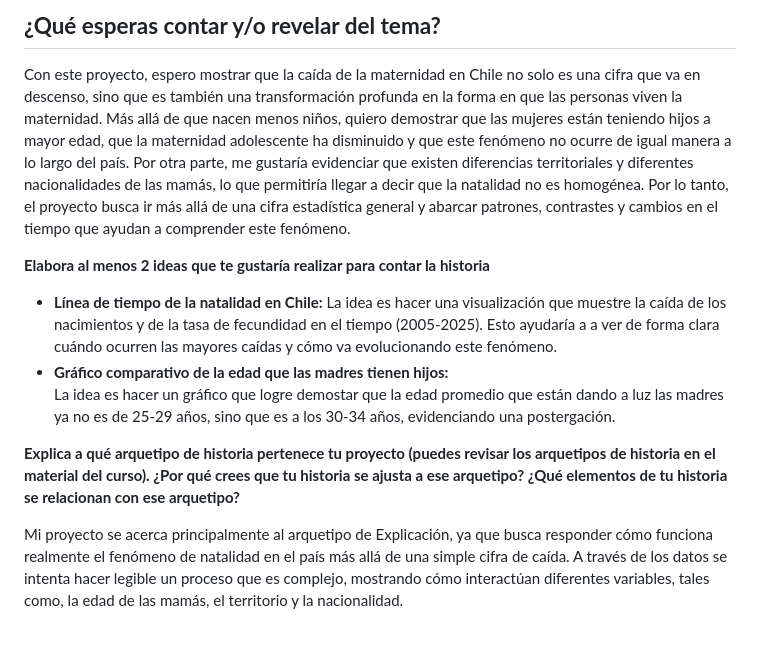
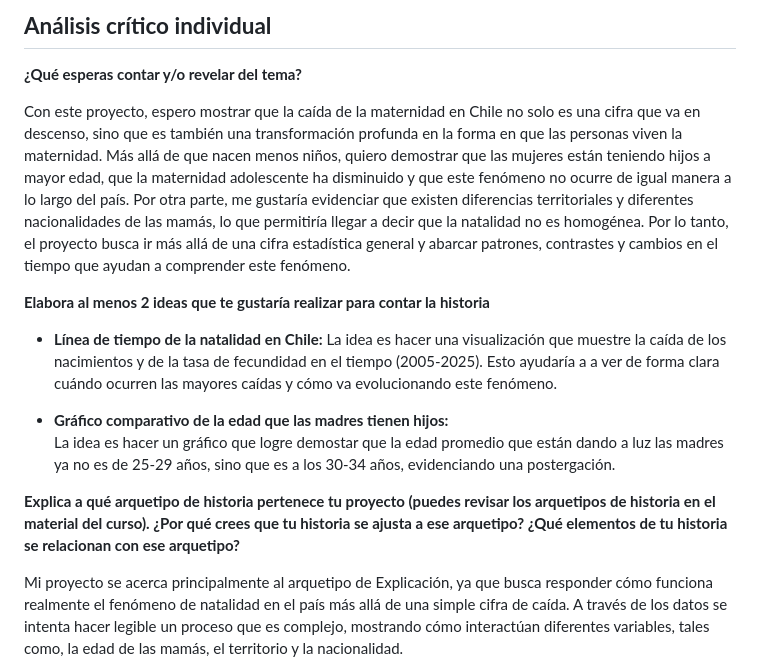
Before and after one commit to emiliavalenzuela/repo_proyecto_equipo-natalidad, a Markdown page: entrega_01/entrega_individual_integrante-03/analisis-critico-integrante-03.md, the part around one of its changes. Rendered like a GitHub page; blank space fills up the shorter version.

Commit message:
entrega01base3individual

```diff
--- a/entrega_01/entrega_individual_integrante-03/analisis-critico-integrante-03.md
+++ b/entrega_01/entrega_individual_integrante-03/analisis-critico-integrante-03.md
@@ -1,4 +1,8 @@
-## **¿Qué esperas contar y/o revelar del tema?**
+## **Análisis crítico individual**
+
+
+**¿Qué esperas contar y/o revelar del tema?**
+
 Con este proyecto, espero mostrar que la caída de la maternidad en Chile no solo es una cifra que va en descenso, sino que es también una transformación profunda en la forma en que las personas viven la maternidad. Más allá de que nacen menos niños, quiero demostrar que las mujeres están teniendo hijos a mayor edad, que la maternidad adolescente ha disminuido y que este fenómeno no ocurre de igual manera a lo largo del país. Por otra parte, me gustaría evidenciar que existen diferencias territoriales y diferentes nacionalidades de las mamás, lo que permitiría llegar a decir que la natalidad no es homogénea. Por lo tanto, el proyecto busca ir más allá de una cifra estadística general y abarcar patrones, contrastes y cambios en el tiempo que ayudan a comprender este fenómeno.
 
 
@@ -6,10 +10,12 @@ Con este proyecto, espero mostrar que la caída de la maternidad en Chile no sol
 
 - **Línea de tiempo de la natalidad en Chile:**
 La idea es hacer una visualización que muestre la caída de los nacimientos y de la tasa de fecundidad en el tiempo (2005-2025). Esto ayudaría a a ver de forma clara cuándo ocurren las mayores caídas y cómo va evolucionando este fenómeno.
+
 - **Gráfico comparativo de la edad que las madres tienen hijos:**
 La idea es hacer un gráfico que logre demostar que la edad promedio que están dando a luz las madres ya no es de 25-29 años, sino que es a los 30-34 años, evidenciando una postergación.
 
 **Explica a qué arquetipo de historia pertenece tu proyecto (puedes revisar los arquetipos de historia en el material del curso). ¿Por qué crees que tu historia se ajusta a ese arquetipo? ¿Qué elementos de tu historia se relacionan con ese arquetipo?**
+
 
 Mi proyecto se acerca principalmente al arquetipo de Explicación, ya que busca responder cómo funciona realmente el fenómeno de natalidad en el país más allá de una simple cifra de caída. A través de los datos se intenta hacer legible un proceso que es complejo, mostrando cómo interactúan diferentes variables, tales como, la edad de las mamás, el territorio y la nacionalidad.
 
```
Also changed, not shown: other parts of entrega_01/entrega_individual_integrante-03/analisis-critico-integrante-03.md (+1 -0 lines).
